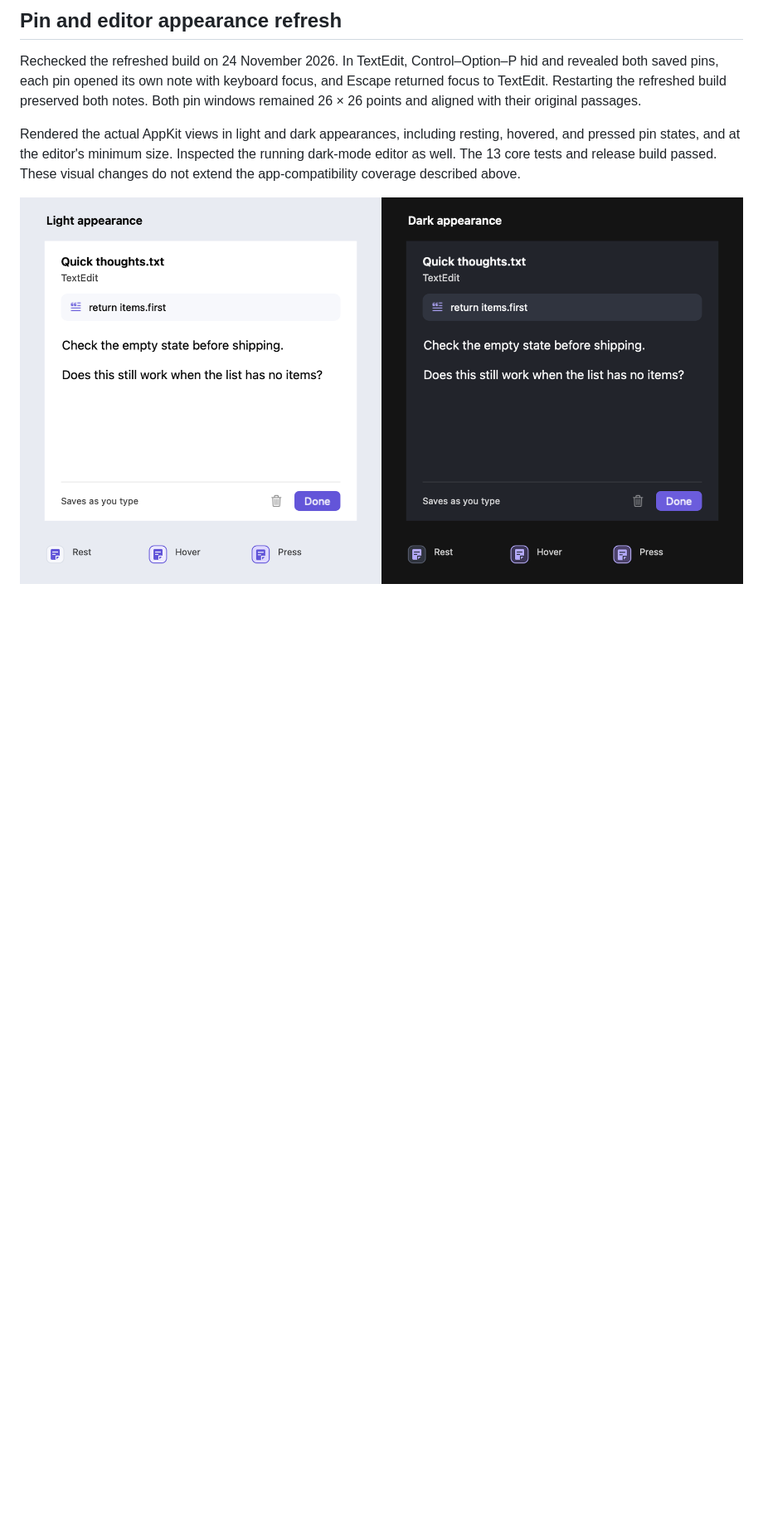
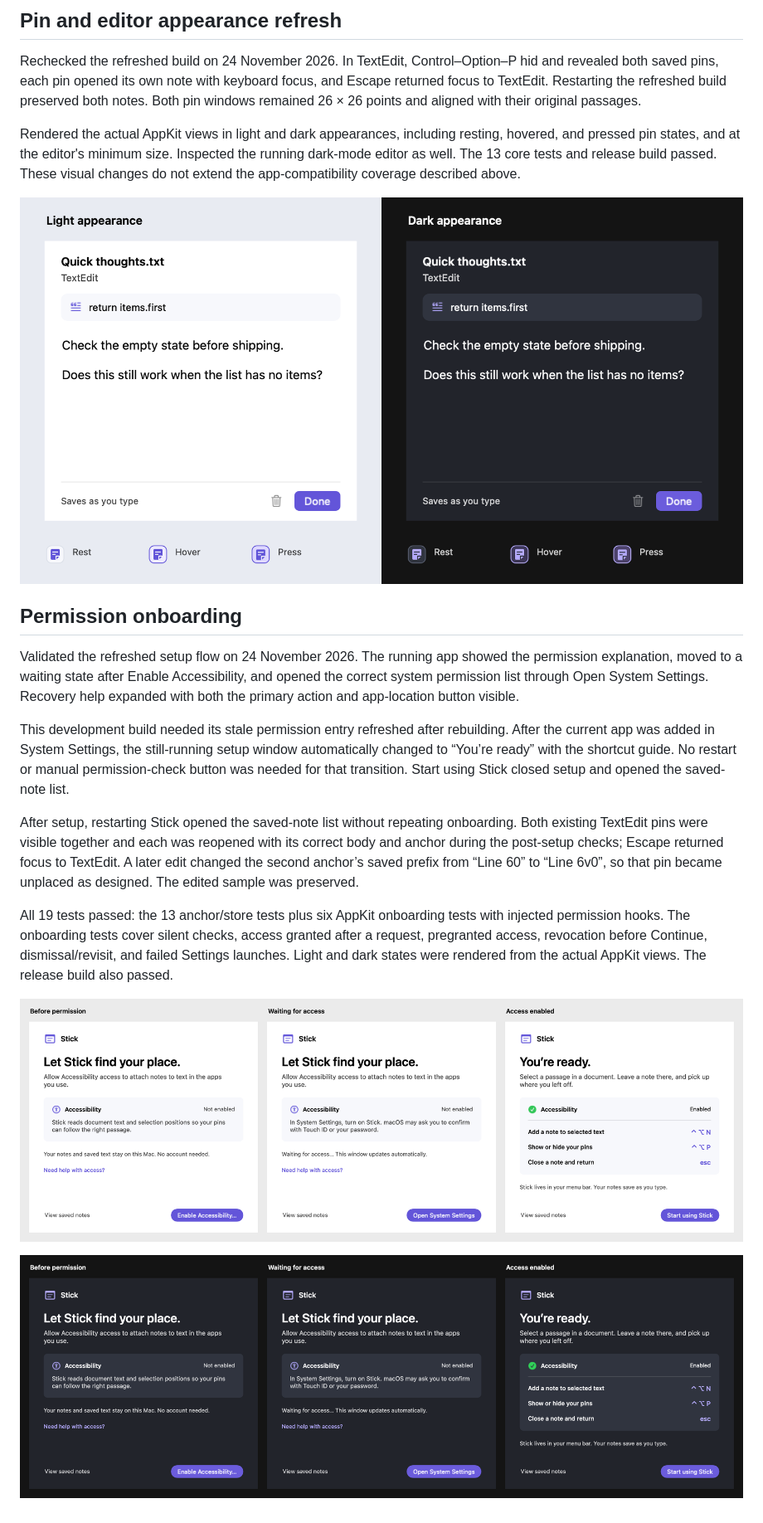
Before and after one commit to elijasms-dev/stick, a Markdown page: docs/live-validation.md, the part around the change. Shown at 83% size. Rendered like a GitHub page; pictures changed too: docs/images/onboarding-dark.png (added), docs/images/onboarding-light.png (added); blank space fills up the shorter version.

```diff
--- a/docs/live-validation.md
+++ b/docs/live-validation.md
@@ -26,3 +26,17 @@ Rechecked the refreshed build on 24 November 2026. In TextEdit, Control–Option
 Rendered the actual AppKit views in light and dark appearances, including resting, hovered, and pressed pin states, and at the editor's minimum size. Inspected the running dark-mode editor as well. The 13 core tests and release build passed. These visual changes do not extend the app-compatibility coverage described above.
 
 ![AppKit rendering of the refreshed editor and pin states in light and dark appearances](images/pin-ui.png)
+
+## Permission onboarding
+
+Validated the refreshed setup flow on 24 November 2026. The running app showed the permission explanation, moved to a waiting state after Enable Accessibility, and opened the correct system permission list through Open System Settings. Recovery help expanded with both the primary action and app-location button visible.
+
+This development build needed its stale permission entry refreshed after rebuilding. After the current app was added in System Settings, the still-running setup window automatically changed to “You’re ready” with the shortcut guide. No restart or manual permission-check button was needed for that transition. Start using Stick closed setup and opened the saved-note list.
+
+After setup, restarting Stick opened the saved-note list without repeating onboarding. Both existing TextEdit pins were visible together and each was reopened with its correct body and anchor during the post-setup checks; Escape returned focus to TextEdit. A later edit changed the second anchor’s saved prefix from “Line 60” to “Line 6v0”, so that pin became unplaced as designed. The edited sample was preserved.
+
+All 19 tests passed: the 13 anchor/store tests plus six AppKit onboarding tests with injected permission hooks. The onboarding tests cover silent checks, access granted after a request, pregranted access, revocation before Continue, dismissal/revisit, and failed Settings launches. Light and dark states were rendered from the actual AppKit views. The release build also passed.
+
+![Permission onboarding in light appearance](images/onboarding-light.png)
+
+![Permission onboarding in dark appearance](images/onboarding-dark.png)
```
Also changed, not shown: README.md (+5 -1 lines), 5 other files.
